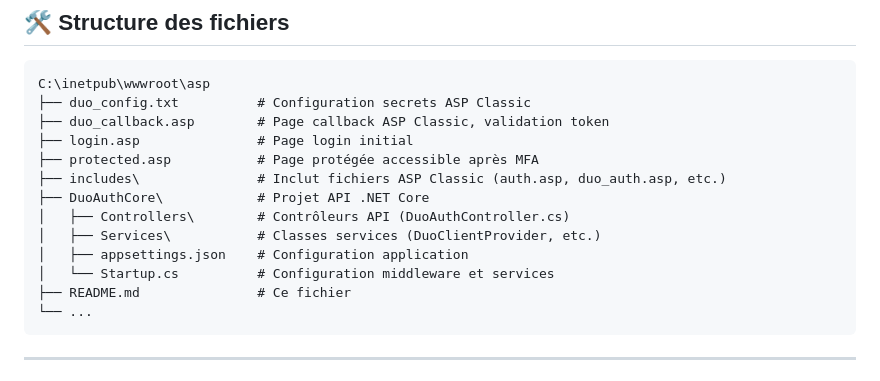
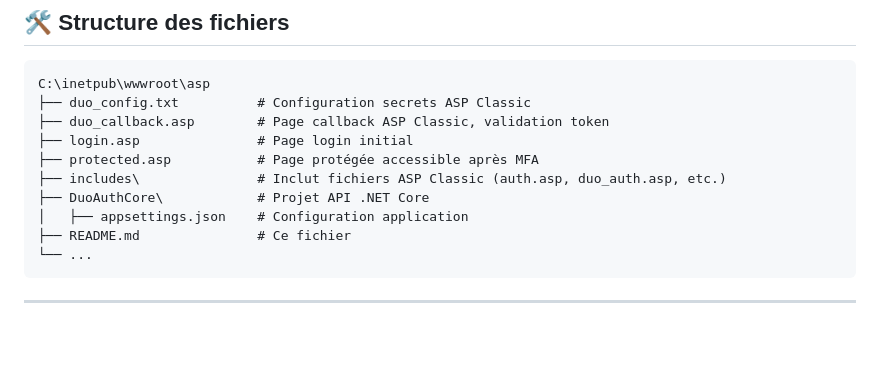
Before and after one commit to KONDRONETWORKS/duo_asp_classic_core, a Markdown page: README.md, the part around the change. Rendered like a GitHub page; blank space fills up the shorter version.

````diff
--- a/README.md
+++ b/README.md
@@ -164,10 +164,7 @@ C:\inetpub\wwwroot\asp
 ├── protected.asp           # Page protégée accessible après MFA
 ├── includes\               # Inclut fichiers ASP Classic (auth.asp, duo_auth.asp, etc.)
 ├── DuoAuthCore\            # Projet API .NET Core
-│   ├── Controllers\        # Contrôleurs API (DuoAuthController.cs)
-│   ├── Services\           # Classes services (DuoClientProvider, etc.)
 │   ├── appsettings.json    # Configuration application
-│   └── Startup.cs          # Configuration middleware et services
 ├── README.md               # Ce fichier
 └── ...
 ```
````
